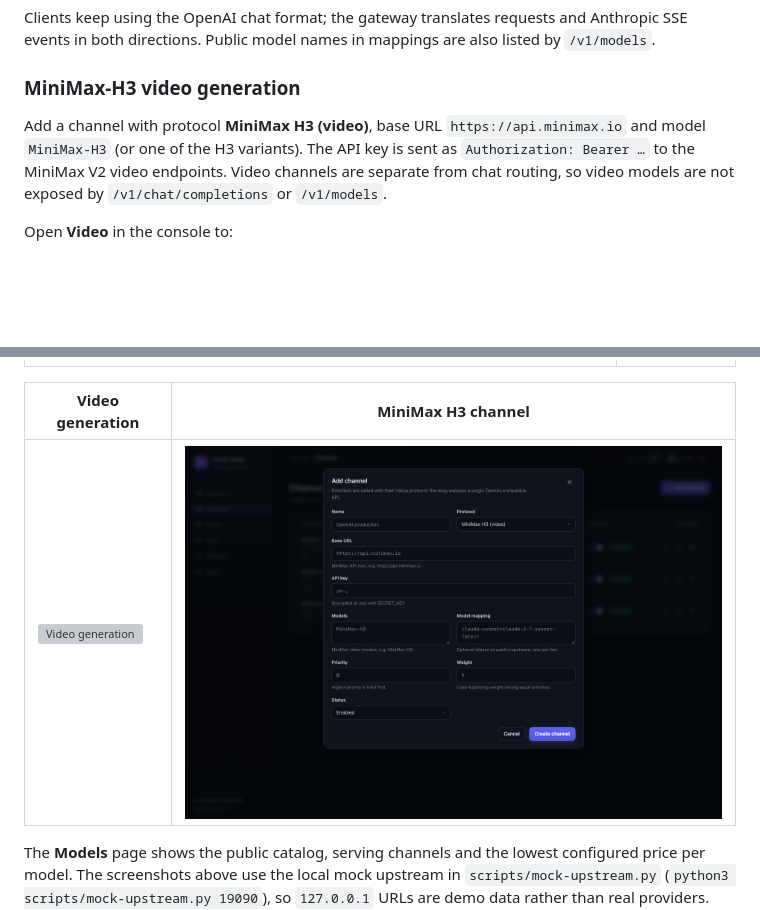
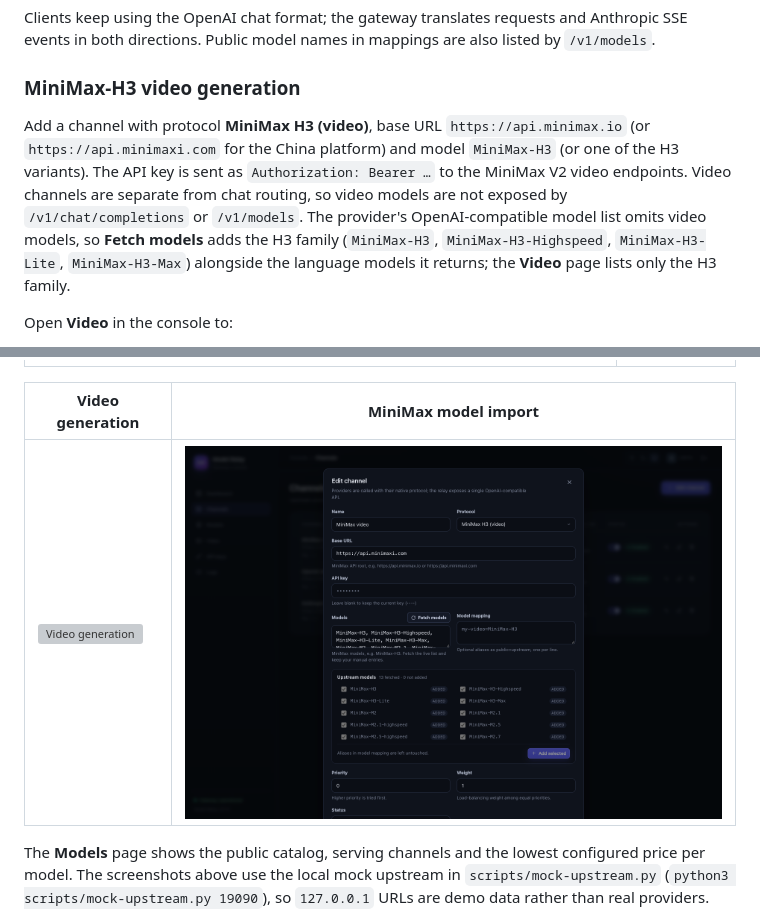
Before and after one commit to big91987/model-relay-by-dshsa, a Markdown page: README.md, 2 parts joined by grey strips. Drawn GitHub-style; pictures changed too: docs/screenshots/video-channel.png; blank space fills up the shorter version; grey boxes are pictures that could not be loaded.

```diff
--- a/README.md
+++ b/README.md
@@ -60,7 +60,7 @@ Clients keep using the OpenAI chat format; the gateway translates requests and A
 
 ### MiniMax-H3 video generation
 
-Add a channel with protocol **MiniMax H3 (video)**, base URL `https://api.minimax.io` and model `MiniMax-H3` (or one of the H3 variants). The API key is sent as `Authorization: Bearer …` to the MiniMax V2 video endpoints. Video channels are separate from chat routing, so video models are not exposed by `/v1/chat/completions` or `/v1/models`.
+Add a channel with protocol **MiniMax H3 (video)**, base URL `https://api.minimax.io` (or `https://api.minimaxi.com` for the China platform) and model `MiniMax-H3` (or one of the H3 variants). The API key is sent as `Authorization: Bearer …` to the MiniMax V2 video endpoints. Video channels are separate from chat routing, so video models are not exposed by `/v1/chat/completions` or `/v1/models`. The provider's OpenAI-compatible model list omits video models, so **Fetch models** adds the H3 family (`MiniMax-H3`, `MiniMax-H3-Highspeed`, `MiniMax-H3-Lite`, `MiniMax-H3-Max`) alongside the language models it returns; the **Video** page lists only the H3 family.
 
 Open **Video** in the console to:
 
@@ -108,7 +108,7 @@ Changing `SECRET_KEY` invalidates admin sessions and makes existing channel keys
 | --- | --- |
 | ![API keys](docs/screenshots/tokens.png) | ![Request logs](docs/screenshots/logs.png) |
 
-| Video generation | MiniMax H3 channel |
+| Video generation | MiniMax model import |
 | --- | --- |
 | ![Video generation](docs/screenshots/video-generation.png) | ![MiniMax H3 channel](docs/screenshots/video-channel.png) |
 
```
Also changed, not shown: docs/screenshots/video-after-channels.png, 6 other files.
